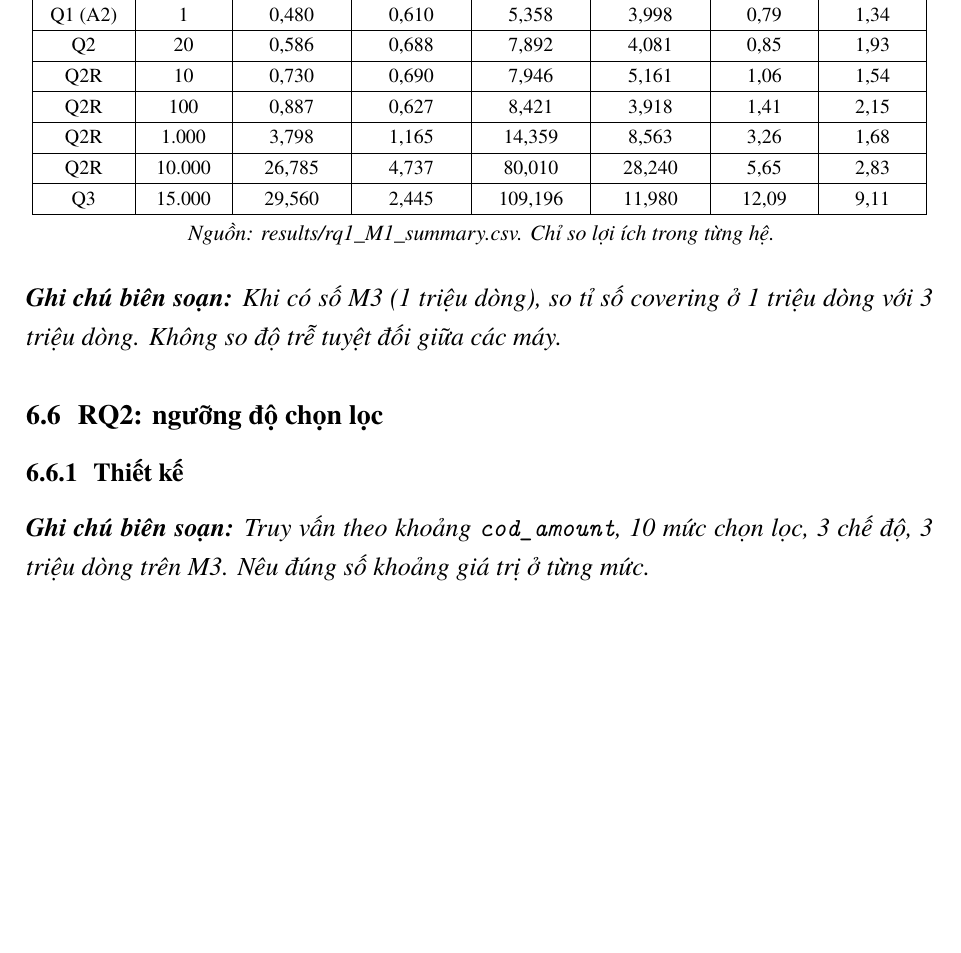
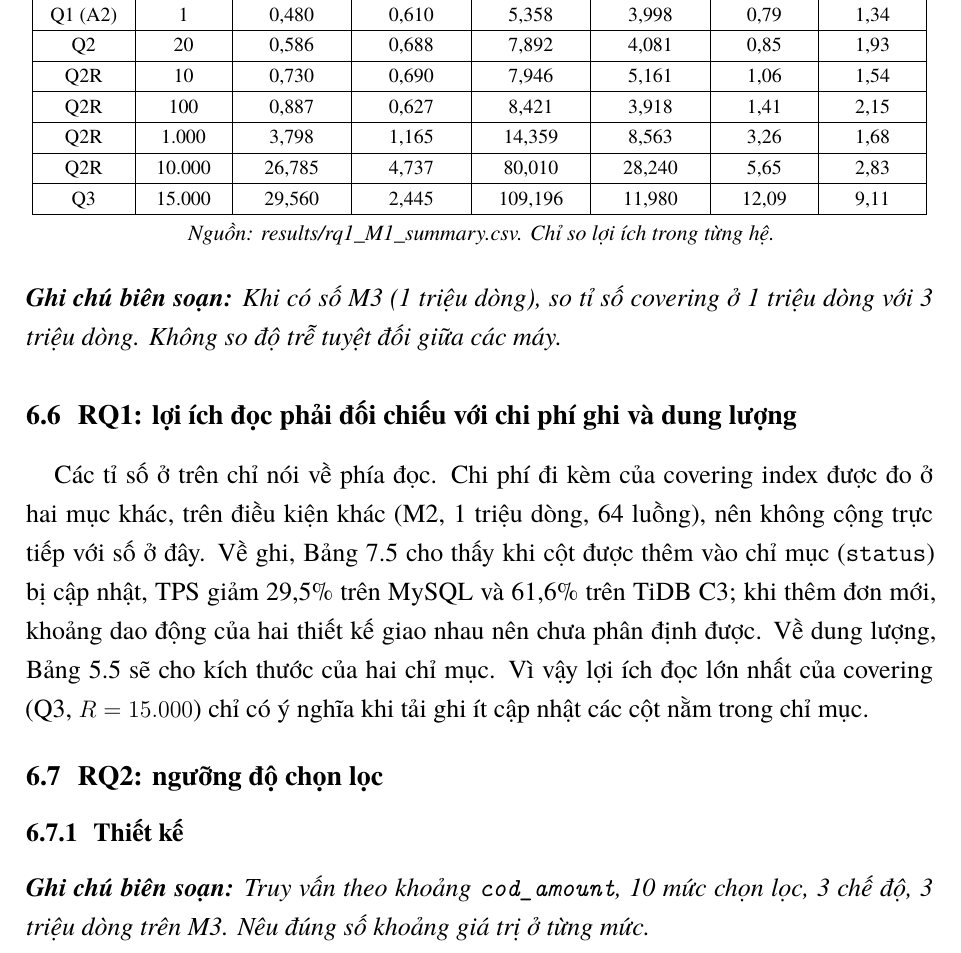
Before and after one commit to taesikwoo268/nhom7-tidb-indexing, a LaTeX document (report/main.tex, which reads report/sections/b2_chi_phi_doc.tex): part of page 37 of 53 before the commit and part of page 37 of 54 after it, cut so that both start at the same text, the shorter picture padded with empty space. Compiled offline with XeLaTeX; a missing font is replaced by an installed copy or a similar font.

Commit message:
docs(report): B.2 tham chieu den B.3 va B.1

```diff
--- a/report/sections/b2_chi_phi_doc.tex
+++ b/report/sections/b2_chi_phi_doc.tex
@@ -139,6 +139,9 @@ Q3 & 15.000 & 29,560 & 2,445 & 109,196 & 11,980 & 12,09 & 9,11 \\ \hline
 
 \ghichu{Khi có số M3 (1 triệu dòng), so tỉ số covering ở 1 triệu dòng với 3 triệu dòng. Không so độ trễ tuyệt đối giữa các máy.}
 
+\subsection{RQ1: lợi ích đọc phải đối chiếu với chi phí ghi và dung lượng}
+Các tỉ số ở trên chỉ nói về phía đọc. Chi phí đi kèm của covering index được đo ở hai mục khác, trên điều kiện khác (M2, 1 triệu dòng, 64 luồng), nên không cộng trực tiếp với số ở đây. Về ghi, Bảng~\ref{tab:rq4-covering} cho thấy khi cột được thêm vào chỉ mục (\code{status}) bị cập nhật, TPS giảm 29,5\% trên MySQL và 61,6\% trên TiDB C3; khi thêm đơn mới, khoảng dao động của hai thiết kế giao nhau nên chưa phân định được. Về dung lượng, Bảng~\ref{tab:dl-covering} sẽ cho kích thước của hai chỉ mục. Vì vậy lợi ích đọc lớn nhất của covering (Q3, $R = 15.000$) chỉ có ý nghĩa khi tải ghi ít cập nhật các cột nằm trong chỉ mục.
+
 \subsection{RQ2: ngưỡng độ chọn lọc}
 
 \subsubsection{Thiết kế}
```
